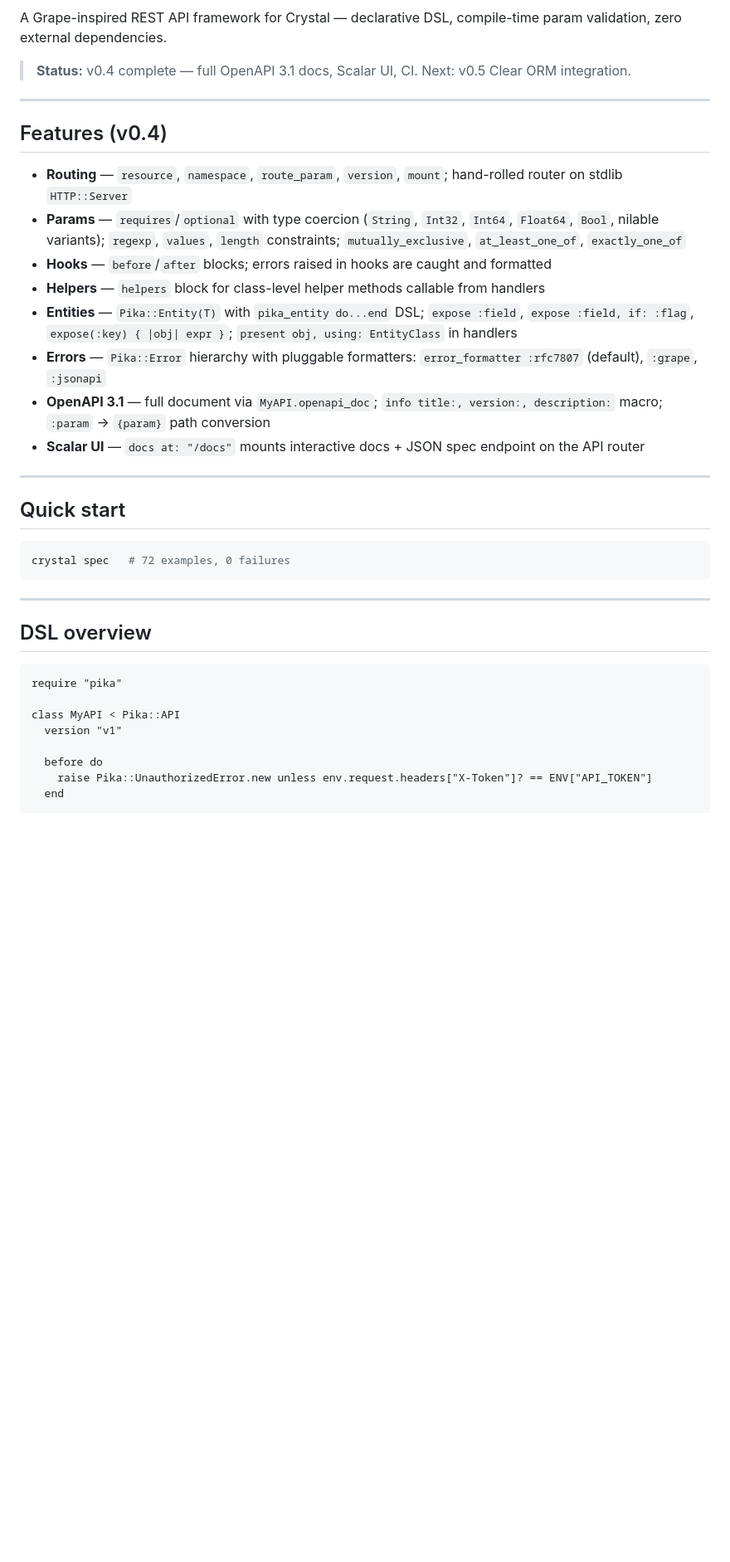
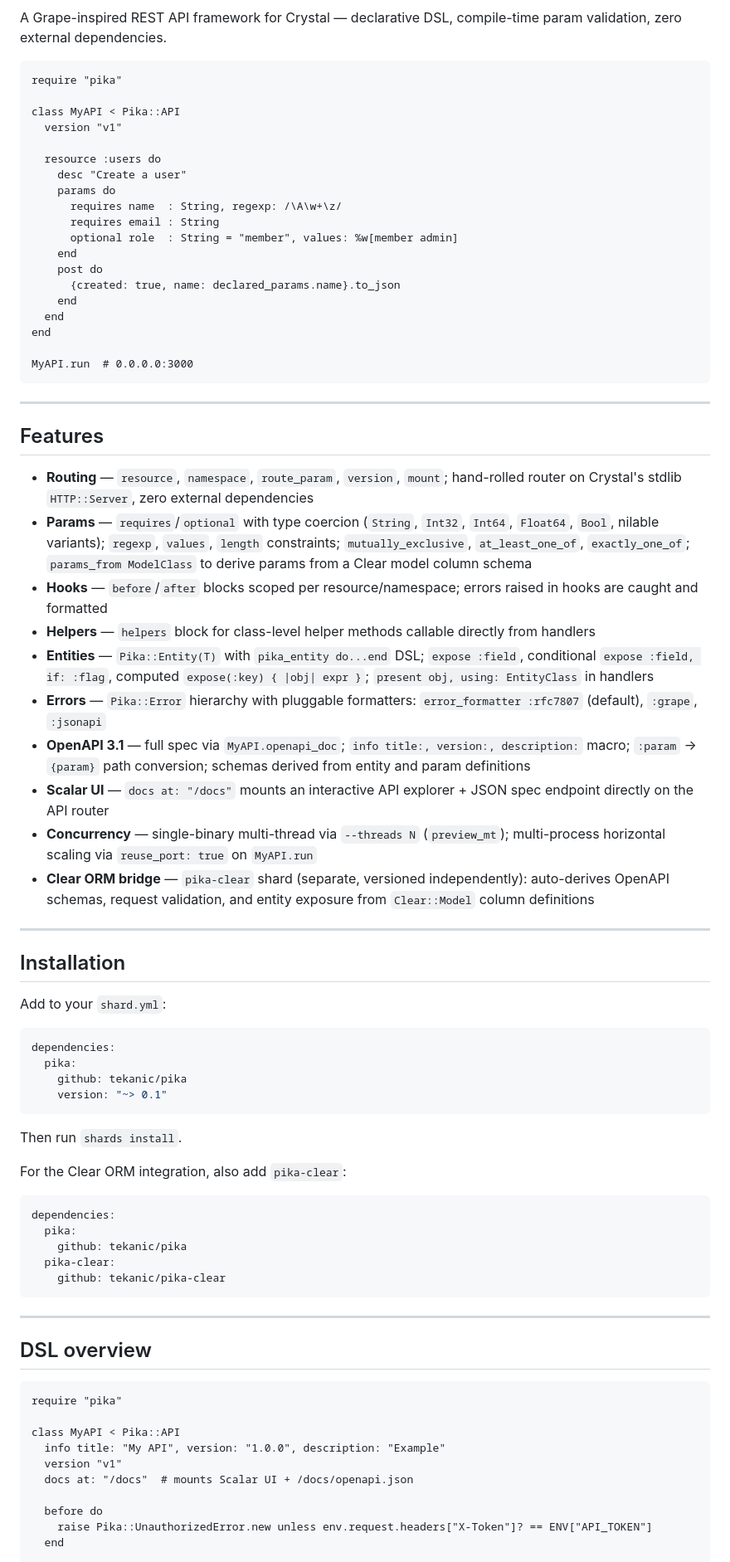
Before and after one commit to tekanic/pika, a Markdown page: README.md, the part around one of its changes. Shown at 83% size. Rendered like a GitHub page; blank space fills up the shorter version.

````diff
--- a/README.md
+++ b/README.md
@@ -2,27 +4,66 @@
 
 A Grape-inspired REST API framework for Crystal — declarative DSL, compile-time param validation, zero external dependencies.
 
-> **Status:** v0.4 complete — full OpenAPI 3.1 docs, Scalar UI, CI. Next: v0.5 Clear ORM integration.
+```crystal
+require "pika"
+
+class MyAPI < Pika::API
+  version "v1"
+
+  resource :users do
+    desc "Create a user"
+    params do
+      requires name  : String, regexp: /\A\w+\z/
+      requires email : String
+      optional role  : String = "member", values: %w[member admin]
+    end
+    post do
+      {created: true, name: declared_params.name}.to_json
+    end
+  end
+end
+
+MyAPI.run  # 0.0.0.0:3000
+```
 
 ---
 
-## Features (v0.4)
+## Features
 
-- **Routing** — `resource`, `namespace`, `route_param`, `version`, `mount`; hand-rolled router on stdlib `HTTP::Server`
-- **Params** — `requires`/`optional` with type coercion (`String`, `Int32`, `Int64`, `Float64`, `Bool`, nilable variants); `regexp`, `values`, `length` constraints; `mutually_exclusive`, `at_least_one_of`, `exactly_one_of`
-- **Hooks** — `before`/`after` blocks; errors raised in hooks are caught and formatted
-- **Helpers** — `helpers` block for class-level helper methods callable from handlers
-- **Entities** — `Pika::Entity(T)` with `pika_entity do...end` DSL; `expose :field`, `expose :field, if: :flag`, `expose(:key) { |obj| expr }`; `present obj, using: EntityClass` in handlers
+- **Routing** — `resource`, `namespace`, `route_param`, `version`, `mount`; hand-rolled router on Crystal's stdlib `HTTP::Server`, zero external dependencies
+- **Params** — `requires`/`optional` with type coercion (`String`, `Int32`, `Int64`, `Float64`, `Bool`, nilable variants); `regexp`, `values`, `length` constraints; `mutually_exclusive`, `at_least_one_of`, `exactly_one_of`; `params_from ModelClass` to derive params from a Clear model column schema
+- **Hooks** — `before`/`after` blocks scoped per resource/namespace; errors raised in hooks are caught and formatted
+- **Helpers** — `helpers` block for class-level helper methods callable directly from handlers
+- **Entities** — `Pika::Entity(T)` with `pika_entity do...end` DSL; `expose :field`, conditional `expose :field, if: :flag`, computed `expose(:key) { |obj| expr }`; `present obj, using: EntityClass` in handlers
 - **Errors** — `Pika::Error` hierarchy with pluggable formatters: `error_formatter :rfc7807` (default), `:grape`, `:jsonapi`
-- **OpenAPI 3.1** — full document via `MyAPI.openapi_doc`; `info title:, version:, description:` macro; `:param` → `{param}` path conversion
-- **Scalar UI** — `docs at: "/docs"` mounts interactive docs + JSON spec endpoint on the API router
+- **OpenAPI 3.1** — full spec via `MyAPI.openapi_doc`; `info title:, version:, description:` macro; `:param` → `{param}` path conversion; schemas derived from entity and param definitions
+- **Scalar UI** — `docs at: "/docs"` mounts an interactive API explorer + JSON spec endpoint directly on the API router
+- **Concurrency** — single-binary multi-thread via `--threads N` (`preview_mt`); multi-process horizontal scaling via `reuse_port: true` on `MyAPI.run`
+- **Clear ORM bridge** — `pika-clear` shard (separate, versioned independently): auto-derives OpenAPI schemas, request validation, and entity exposure from `Clear::Model` column definitions
 
 ---
 
-## Quick start
+## Installation
 
-```sh
-crystal spec   # 72 examples, 0 failures
+Add to your `shard.yml`:
+
+```yaml
+dependencies:
+  pika:
+    github: tekanic/pika
+    version: "~> 0.1"
+```
+
+Then run `shards install`.
+
+For the Clear ORM integration, also add `pika-clear`:
+
+```yaml
+dependencies:
+  pika:
+    github: tekanic/pika
+  pika-clear:
+    github: tekanic/pika-clear
 ```
 
 ---
@@ -33,7 +74,9 @@ crystal spec   # 72 examples, 0 failures
 require "pika"
 
 class MyAPI < Pika::API
+  info title: "My API", version: "1.0.0", description: "Example"
   version "v1"
+  docs at: "/docs"  # mounts Scalar UI + /docs/openapi.json
 
   before do
     raise Pika::UnauthorizedError.new unless env.request.headers["X-Token"]? == ENV["API_TOKEN"]
````
Also changed, not shown: other parts of README.md (+146 -23 lines).
